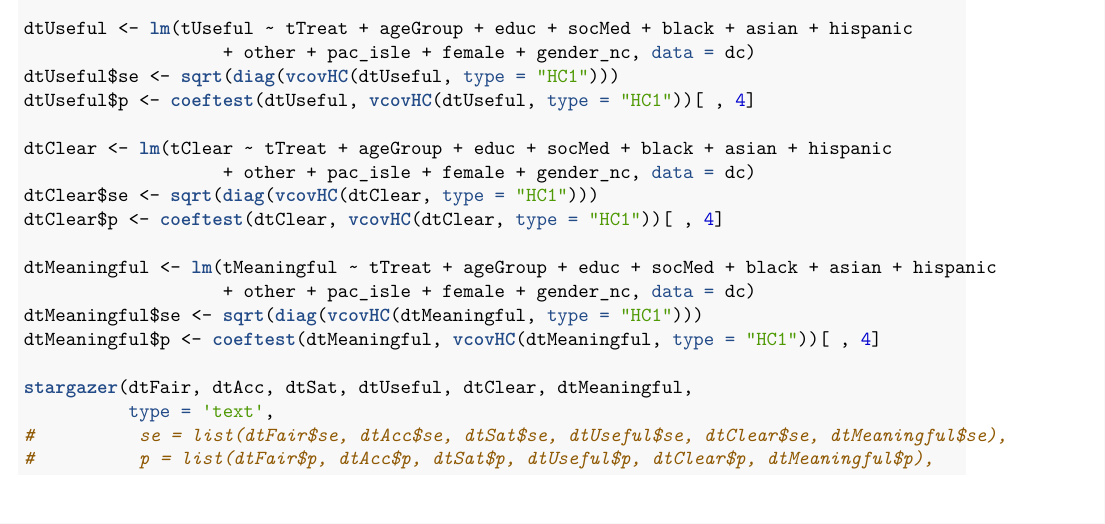
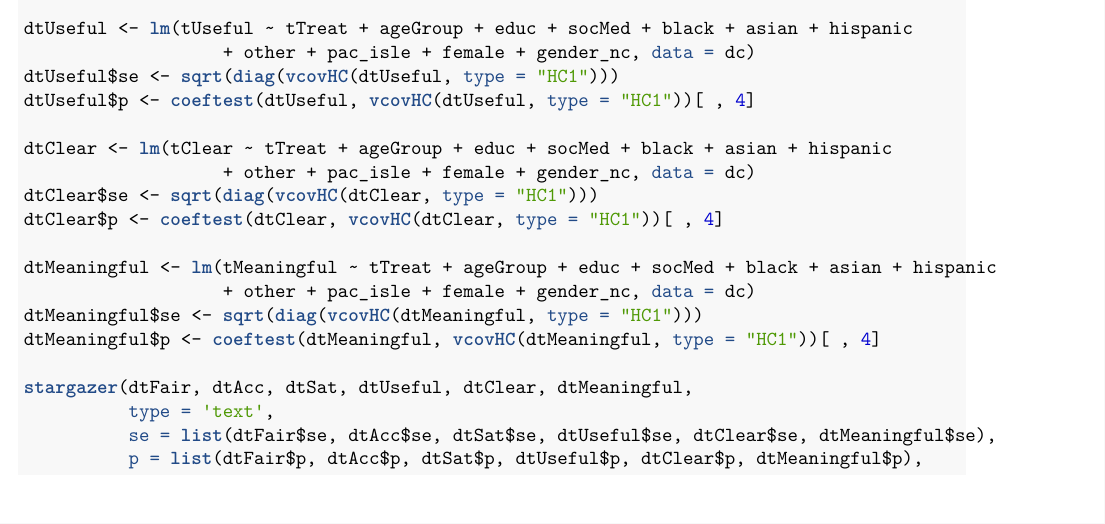
Before and after one commit to miwamoto/Explainability, an R Markdown document (ExplanabilityStudy_v7.Rmd): part of page 24 of 30, cut so that both start at the same text. The pictures show the output file ExplanabilityStudy_v7.pdf that the author committed with the source.

Commit message:
v7 update with robust standard errors

```diff
--- a/ExplanabilityStudy_v7.Rmd
+++ b/ExplanabilityStudy_v7.Rmd
@@ -669,8 +669,8 @@
 
 stargazer(dtFair, dtAcc, dtSat, dtUseful, dtClear, dtMeaningful,
           type = 'text',
-#          se = list(dtFair$se, dtAcc$se, dtSat$se, dtUseful$se, dtClear$se, dtMeaningful$se),
-#          p = list(dtFair$p, dtAcc$p, dtSat$p, dtUseful$p, dtClear$p, dtMeaningful$p),
+          se = list(dtFair$se, dtAcc$se, dtSat$se, dtUseful$se, dtClear$se, dtMeaningful$se),
+          p = list(dtFair$p, dtAcc$p, dtSat$p, dtUseful$p, dtClear$p, dtMeaningful$p),
           covariate.labels = c("Explanation", "Age Group", "Education", "Social Media", "African American",
                                "Asian", "Hispanic", "Other", "Pacific Islander", "Female", "Non-Conforming Gender"),
           dep.var.labels = c("Fairness", "Accuracy", "Satisfaction", "Usefulness",
```
Also changed, not shown: ExplanabilityStudy_v7.pdf.
